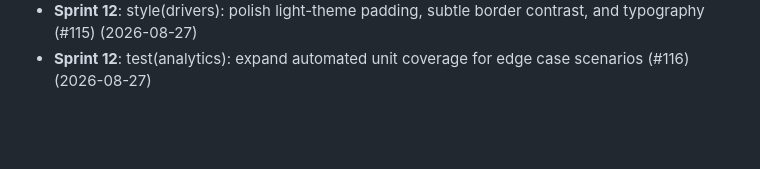
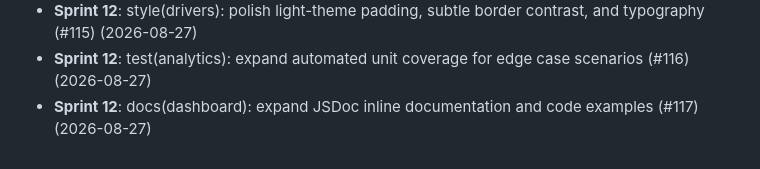
Before and after one commit to thiruppugazhs/vehicle, a Markdown page: docs/DEVELOPMENT_LOG.md, the part around the change. Drawn GitHub-style; blank space fills up the shorter version.

Commit message:
docs(dashboard): expand JSDoc inline documentation and code examples (#117)

```diff
--- a/docs/DEVELOPMENT_LOG.md
+++ b/docs/DEVELOPMENT_LOG.md
@@ -57,3 +57,4 @@ Chronological record of engineering optimizations and code quality audits.
 - **Sprint 12**: perf(documents): optimize rendering memoization and state selector efficiency (#114) (2026-08-27)
 - **Sprint 12**: style(drivers): polish light-theme padding, subtle border contrast, and typography (#115) (2026-08-27)
 - **Sprint 12**: test(analytics): expand automated unit coverage for edge case scenarios (#116) (2026-08-27)
+- **Sprint 12**: docs(dashboard): expand JSDoc inline documentation and code examples (#117) (2026-08-27)
```
